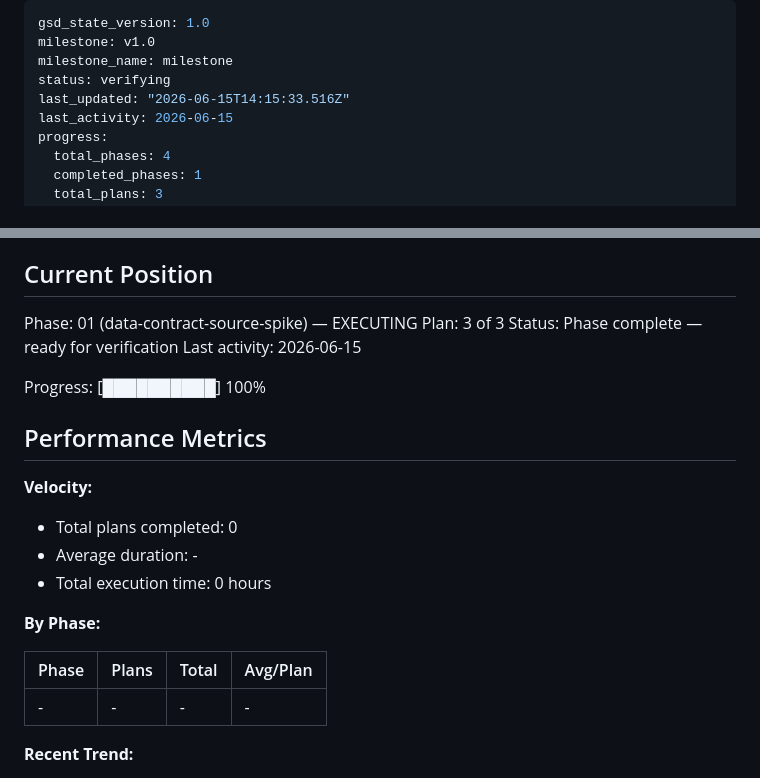
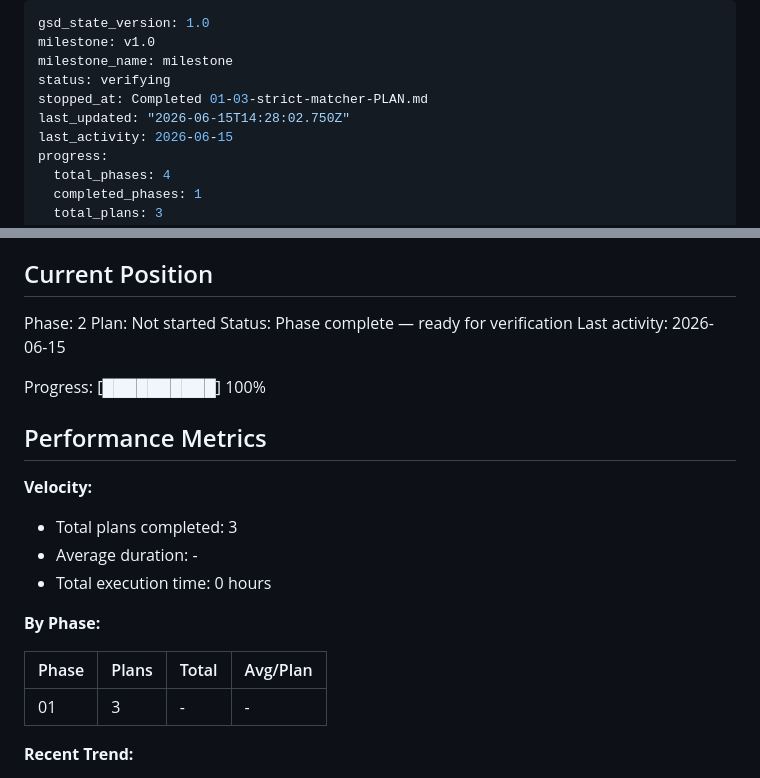
Before and after one commit to Polarfox-code-inc/ColaApp, a Markdown page: .planning/STATE.md, 2 parts joined by grey strips. Rendered like a GitHub page.

Commit message:
docs(phase-01): complete phase execution

```diff
--- a/.planning/STATE.md
+++ b/.planning/STATE.md
@@ -3,7 +3,8 @@ gsd_state_version: 1.0
 milestone: v1.0
 milestone_name: milestone
 status: verifying
-last_updated: "2026-06-15T14:15:33.516Z"
+stopped_at: Completed 01-03-strict-matcher-PLAN.md
+last_updated: "2026-06-15T14:28:02.750Z"
 last_activity: 2026-06-15
 progress:
   total_phases: 4
@@ -24,8 +25,8 @@ See: .planning/PROJECT.md (updated 2026-06-15)
 
 ## Current Position
 
-Phase: 01 (data-contract-source-spike) — EXECUTING
-Plan: 3 of 3
+Phase: 2
+Plan: Not started
 Status: Phase complete — ready for verification
 Last activity: 2026-06-15
 
@@ -35,7 +36,7 @@ Progress: [██████████] 100%
 
 **Velocity:**
 
-- Total plans completed: 0
+- Total plans completed: 3
 - Average duration: -
 - Total execution time: 0 hours
 
@@ -43,7 +44,7 @@ Progress: [██████████] 100%
 
 | Phase | Plans | Total | Avg/Plan |
 |-------|-------|-------|----------|
-| - | - | - | - |
+| 01 | 3 | - | - |
 
 **Recent Trend:**
 
```
Also changed, not shown: .planning/ROADMAP.md (+1 -1 lines), 1 other file.
